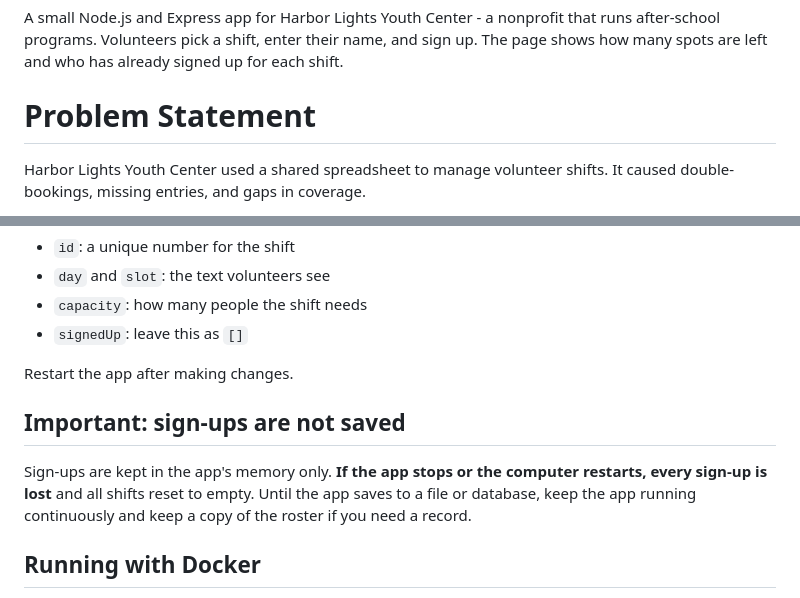
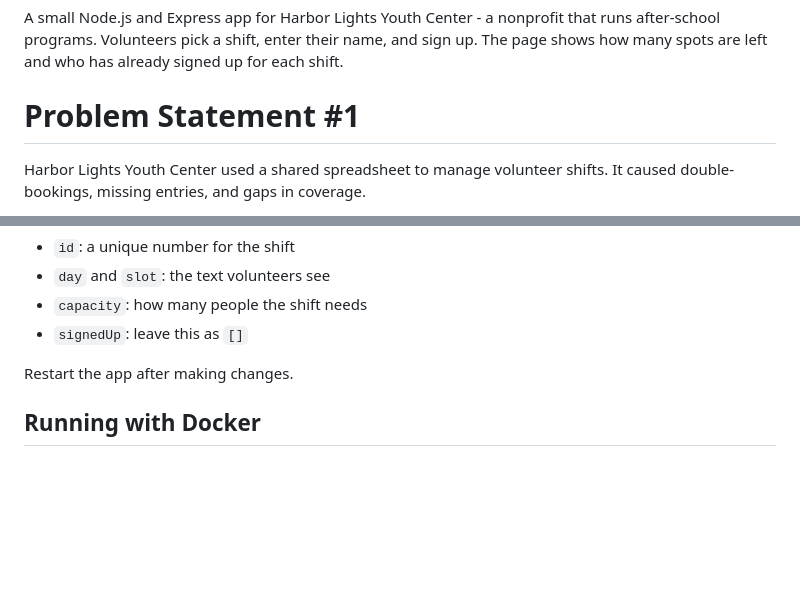
Before and after one commit to yogeshkmr805/Harbor-Lights, a Markdown page: README.md, 2 parts joined by grey strips. Drawn GitHub-style; blank space fills up the shorter version.

```diff
--- a/README.md
+++ b/README.md
@@ -2,7 +2,7 @@
 
 A small Node.js and Express app for Harbor Lights Youth Center - a nonprofit that runs after-school programs. Volunteers pick a shift, enter their name, and sign up. The page shows how many spots are left and who has already signed up for each shift.
 
-# Problem Statement
+# Problem Statement #1
 
 Harbor Lights Youth Center used a shared spreadsheet to manage volunteer shifts. It caused double-bookings, missing entries, and gaps in coverage.
 
@@ -87,10 +87,6 @@ Open `server.js` and edit the `shifts` list near the top:
 
 Restart the app after making changes.
 
-## Important: sign-ups are not saved
-
-Sign-ups are kept in the app's memory only. **If the app stops or the computer restarts, every sign-up is lost** and all shifts reset to empty. Until the app saves to a file or database, keep the app running continuously and keep a copy of the roster if you need a record.
-
 ## Running with Docker
 
 Docker packages the app and its Node.js version into one image, so the app runs the same way on any computer. This section assumes a `Dockerfile` sits next to `server.js`.
```
Also changed, not shown: other parts of README.md (+34 -0 lines).
